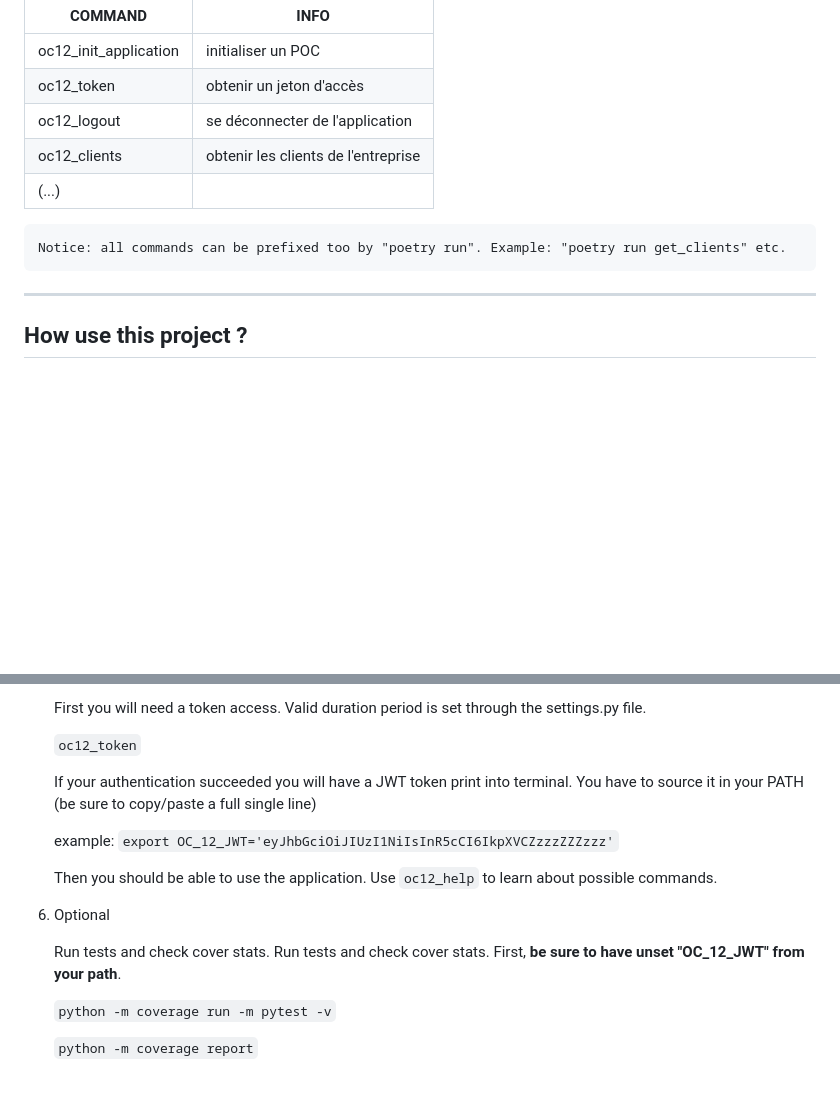
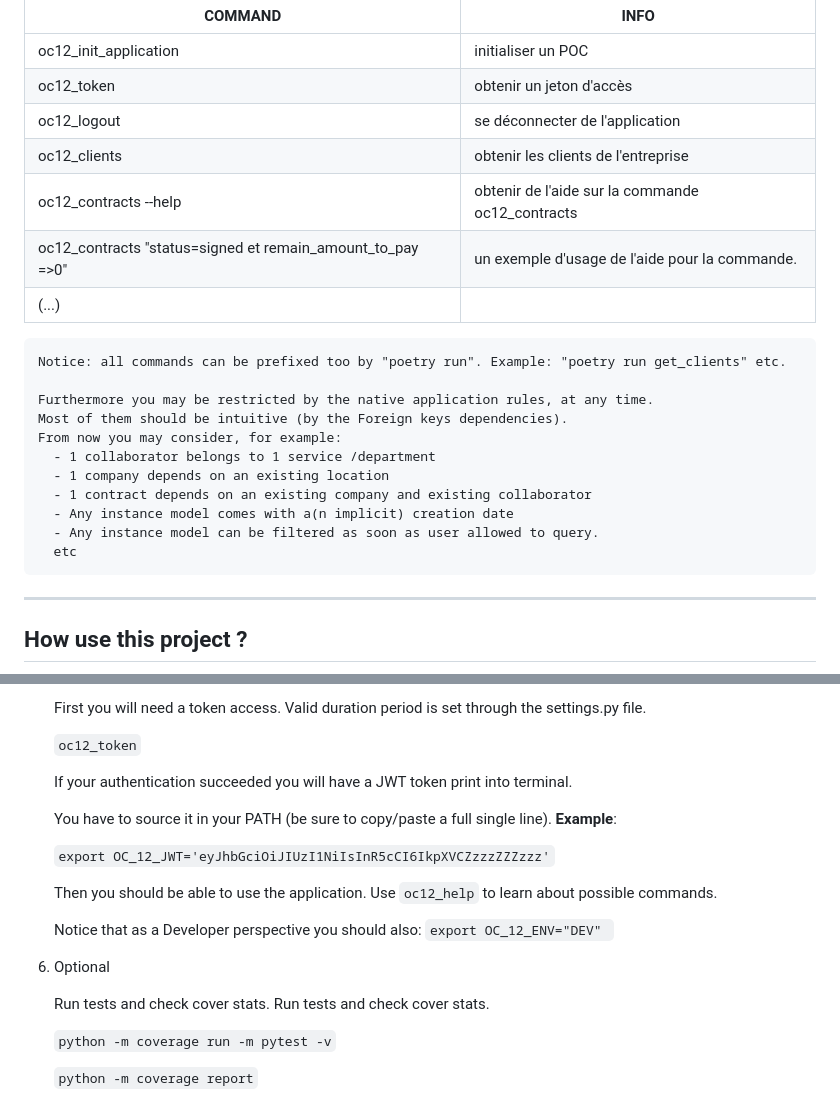
Before and after one commit to memphis-tools/oc_projet12_backend_securise_avec_django_orm, a Markdown page: README.md, 2 parts joined by grey strips. Drawn GitHub-style; blank space fills up the shorter version.

Commit message:
Expliciter l'export pour le 'PATH'. Rappel /info à propos de règles d'usage de l'application.

```diff
--- a/README.md
+++ b/README.md
@@ -35,9 +35,21 @@
 |oc12_token| obtenir un jeton d'accès|
 |oc12_logout| se déconnecter de l'application|
 |oc12_clients| obtenir les clients de l'entreprise|
+|oc12_contracts --help| obtenir de l'aide sur la commande oc12_contracts|
+|oc12_contracts "status=signed et remain_amount_to_pay =>0"| un exemple d'usage de l'aide pour la commande.|
 |(...)||
 
     Notice: all commands can be prefixed too by "poetry run". Example: "poetry run get_clients" etc.
+
+    Furthermore you may be restricted by the native application rules, at any time.
+    Most of them should be intuitive (by the Foreign keys dependencies).
+    From now you may consider, for example:
+      - 1 collaborator belongs to 1 service /department
+      - 1 company depends on an existing location
+      - 1 contract depends on an existing company and existing collaborator
+      - Any instance model comes with a(n implicit) creation date
+      - Any instance model can be filtered as soon as user allowed to query.
+      etc
 
 ---
 
@@ -105,15 +117,19 @@
 
       `oc12_token`
 
-      If your authentication succeeded you will have a JWT token print into terminal. You have to source it in your PATH (be sure to copy/paste a full single line)
+      If your authentication succeeded you will have a JWT token print into terminal.
 
-      example: `export OC_12_JWT='eyJhbGciOiJIUzI1NiIsInR5cCI6IkpXVCZzzzZZZzzz'`
+      You have to source it in your PATH (be sure to copy/paste a full single line). **Example**:
+
+        `export OC_12_JWT='eyJhbGciOiJIUzI1NiIsInR5cCI6IkpXVCZzzzZZZzzz'`
 
       Then you should be able to use the application. Use `oc12_help` to learn about possible commands.
 
+      Notice that as a Developer perspective you should also: `export OC_12_ENV="DEV" `
+
   6. Optional
 
-      Run tests and check cover stats. Run tests and check cover stats. First, **be sure to have unset "OC_12_JWT" from your path**.
+      Run tests and check cover stats. Run tests and check cover stats.
 
       `python -m coverage run -m pytest -v`
 
```
